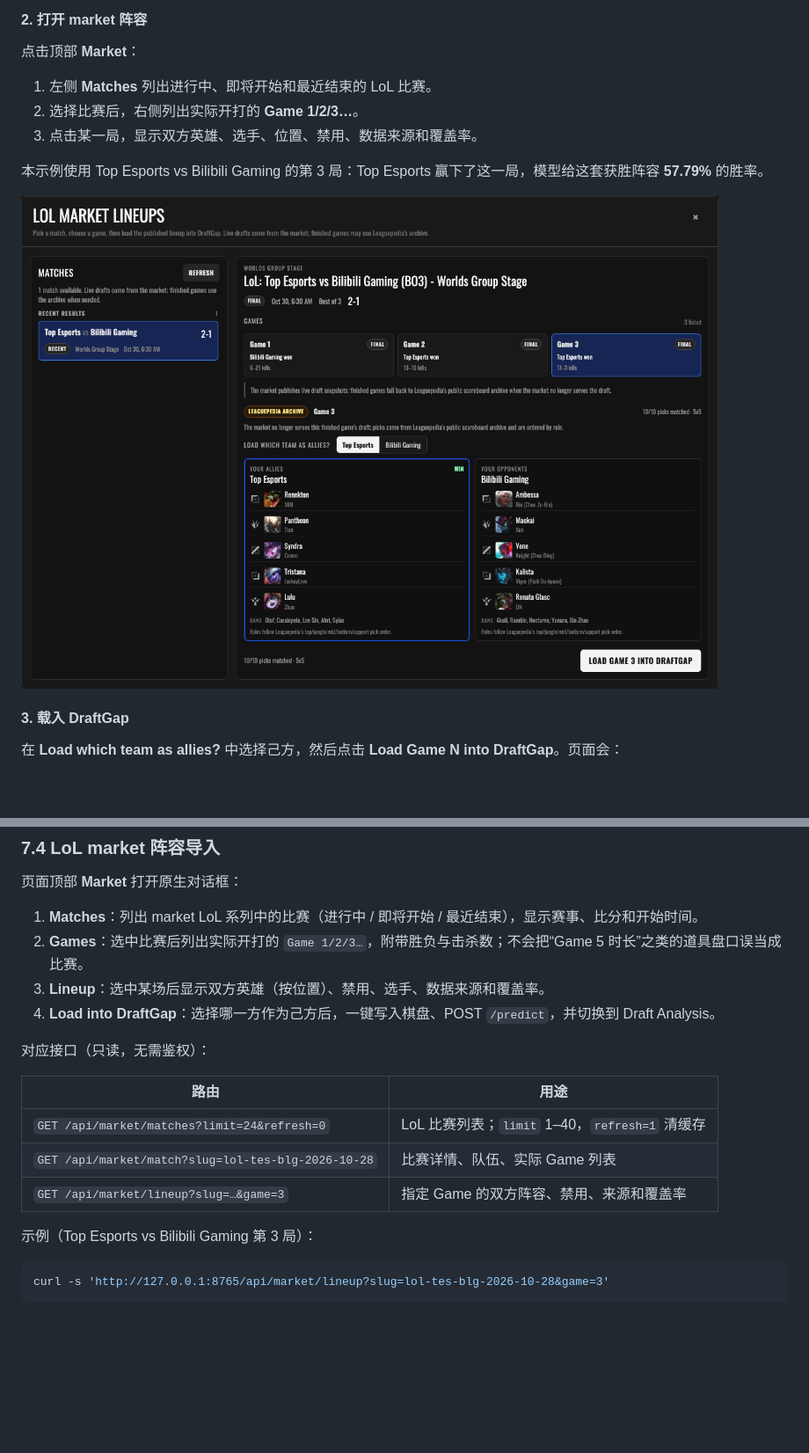
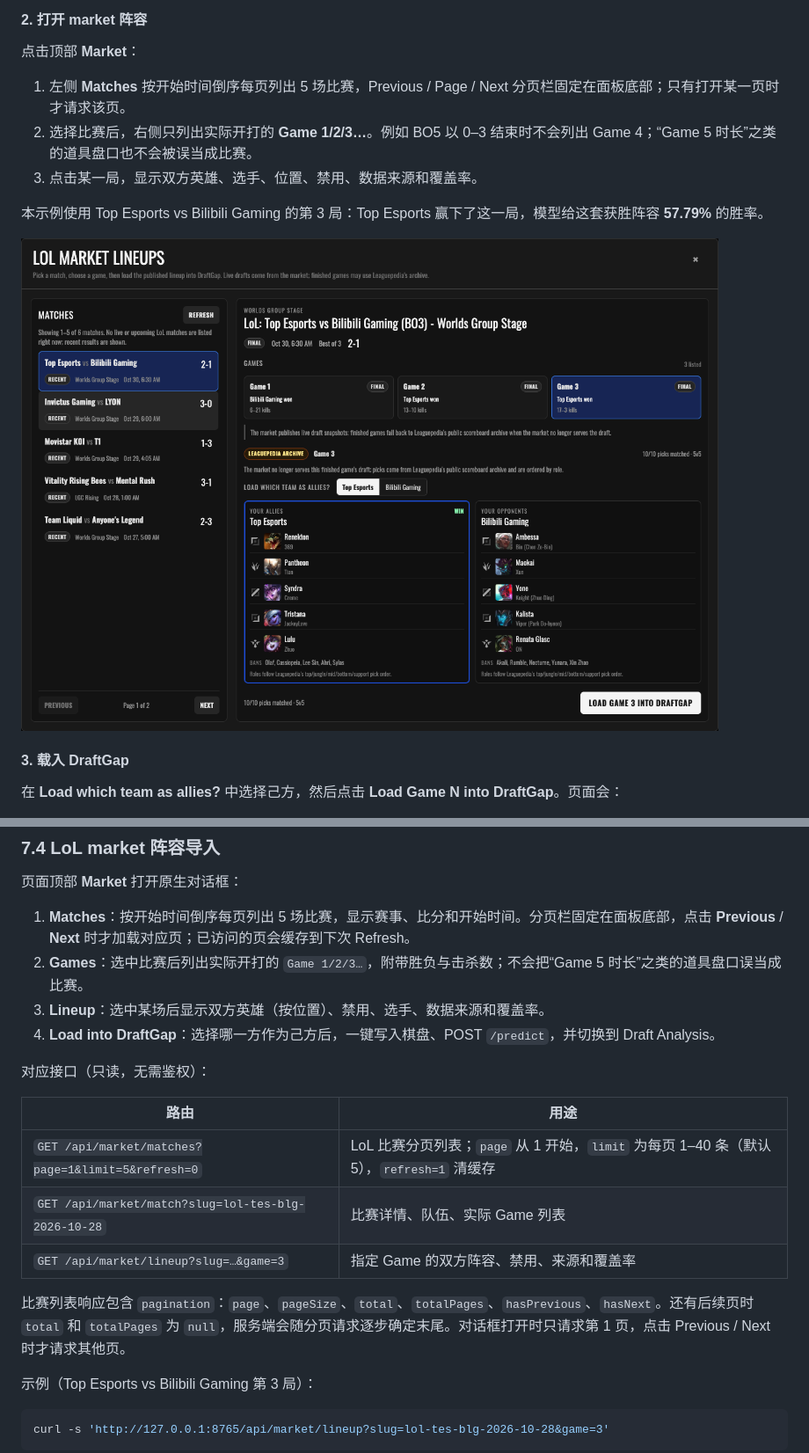
Before and after one commit to HyiKi/draftgap-rea, a Markdown page: README.zh-CN.md, 2 parts joined by grey strips. Shown at 88% size. Drawn GitHub-style; pictures changed too: docs/images/02-market-lineup.png; blank space fills up the shorter version.

```diff
--- a/README.zh-CN.md
+++ b/README.zh-CN.md
@@ -121,8 +121,8 @@ python3 draftgap_model.py --serve
 
 点击顶部 **Market**：
 
-1. 左侧 **Matches** 列出进行中、即将开始和最近结束的 LoL 比赛。
-2. 选择比赛后，右侧列出实际开打的 **Game 1/2/3…**。
+1. 左侧 **Matches** 按开始时间倒序每页列出 5 场比赛，Previous / Page / Next 分页栏固定在面板底部；只有打开某一页时才请求该页。
+2. 选择比赛后，右侧只列出实际开打的 **Game 1/2/3…**。例如 BO5 以 0–3 结束时不会列出 Game 4；“Game 5 时长”之类的道具盘口也不会被误当成比赛。
 3. 点击某一局，显示双方英雄、选手、位置、禁用、数据来源和覆盖率。
 
 本示例使用 Top Esports vs Bilibili Gaming 的第 3 局：Top Esports 赢下了这一局，模型给这套获胜阵容 **57.79%** 的胜率。
@@ -740,7 +740,7 @@ python3 draftgap_model.py --serve --refresh-interval 0       # 等价于关闭
 
 页面顶部 **Market** 打开原生对话框：
 
-1. **Matches**：列出 market LoL 系列中的比赛（进行中 / 即将开始 / 最近结束），显示赛事、比分和开始时间。
+1. **Matches**：按开始时间倒序每页列出 5 场比赛，显示赛事、比分和开始时间。分页栏固定在面板底部，点击 **Previous** / **Next** 时才加载对应页；已访问的页会缓存到下次 Refresh。
 2. **Games**：选中比赛后列出实际开打的 `Game 1/2/3…`，附带胜负与击杀数；不会把“Game 5 时长”之类的道具盘口误当成比赛。
 3. **Lineup**：选中某场后显示双方英雄（按位置）、禁用、选手、数据来源和覆盖率。
 4. **Load into DraftGap**：选择哪一方作为己方后，一键写入棋盘、POST `/predict`，并切换到 Draft Analysis。
@@ -749,9 +749,11 @@ python3 draftgap_model.py --serve --refresh-interval 0       # 等价于关闭
 
 | 路由 | 用途 |
 |---|---|
-| `GET /api/market/matches?limit=24&refresh=0` | LoL 比赛列表；`limit` 1–40，`refresh=1` 清缓存 |
+| `GET /api/market/matches?page=1&limit=5&refresh=0` | LoL 比赛分页列表；`page` 从 1 开始，`limit` 为每页 1–40 条（默认 5），`refresh=1` 清缓存 |
 | `GET /api/market/match?slug=lol-tes-blg-2026-10-28` | 比赛详情、队伍、实际 Game 列表 |
 | `GET /api/market/lineup?slug=…&game=3` | 指定 Game 的双方阵容、禁用、来源和覆盖率 |
+
+比赛列表响应包含 `pagination`：`page`、`pageSize`、`total`、`totalPages`、`hasPrevious`、`hasNext`。还有后续页时 `total` 和 `totalPages` 为 `null`，服务端会随分页请求逐步确定末尾。对话框打开时只请求第 1 页，点击 Previous / Next 时才请求其他页。
 
 示例（Top Esports vs Bilibili Gaming 第 3 局）：
 
```
Also changed, not shown: README.md (+6 -4 lines), docs/images/01-draft-board.png, 10 other files.
